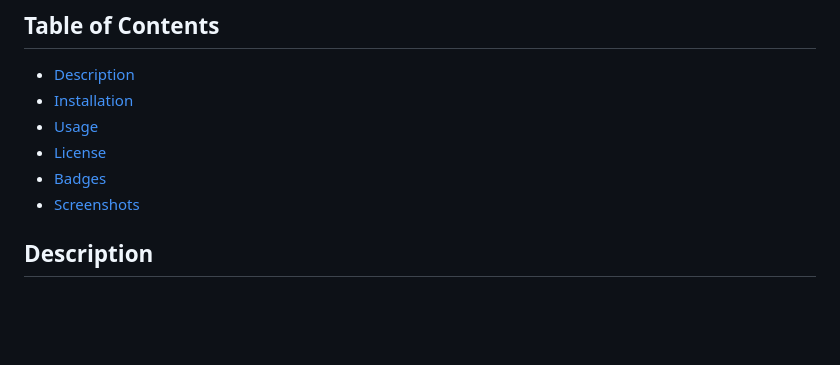
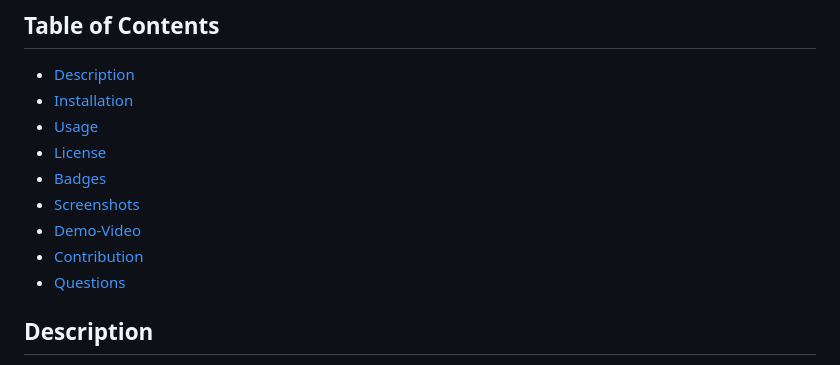
Before and after one commit to Mvint2647/The-Note-Tracker, a Markdown page: README.md, the part around the change printed below. GitHub-like rendering; blank space fills up the shorter version.

```diff
--- a/README.md
+++ b/README.md
@@ -9,6 +9,9 @@ Taking Notes one note at a time and then occasionally deleting them with ease.
   - [License](#license)
   - [Badges](#Badges)
   - [Screenshots](#screenshots)
+  - [Demo-Video](#demo-video)
+  - [Contribution](#contribution)
+  - [Questions](#questions)
 
 ## Description
 User is able to take notes with this application and save them. Then when ready to delete the saved note, the user will have that ability to do so.
```
Also changed, not shown: other parts of README.md (+13 -1 lines), images/background.jpg (deleted), images/pencil.png (deleted), images/ss03.png (added), images/ss04.png (added), 1 other file.
